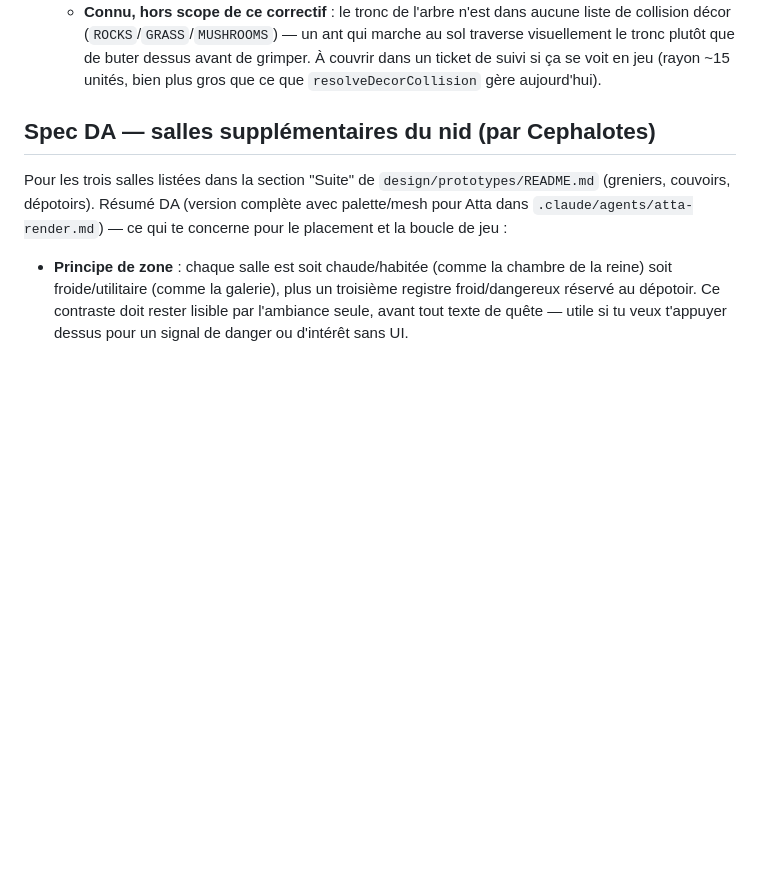
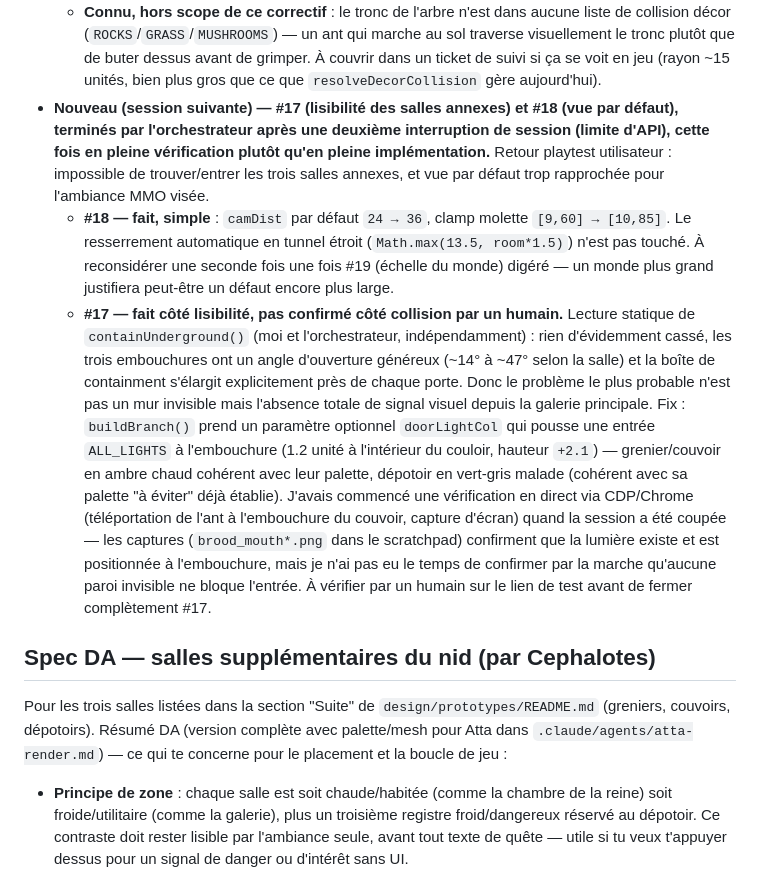
Before and after one commit to splatch17/Myrmidia, a Markdown page: .claude/agents/cataglyphis-gameplay.md, the part around the change. GitHub-like rendering; blank space fills up the shorter version.

```diff
--- a/.claude/agents/cataglyphis-gameplay.md
+++ b/.claude/agents/cataglyphis-gameplay.md
@@ -47,6 +47,9 @@ Tu ne possèdes pas : la génération de mesh, les shaders, l'éclairage (**Atta
   - Ordre des opérations préservé à l'identique de la branche `grass` existante (calcul de `t`/`u` → `ant.speed`/`ant.travel` amortis → **puis seulement** `exitClimb()`/changement de segment) : appeler `exitClimb()` avant l'amortissement de vitesse aurait fait repartir `ant.speed` à une valeur non nulle juste après que `exitClimb()` l'ait remis à 0, un piège présent dans une première version de ce correctif, corrigé avant vérification.
   - Vérifié par `node --check` (syntaxe OK) et par relecture croisée de `TREE.walkBranch`/`treeTrunkRadius`/`buildTree()` (Atta, #14) pour confirmer la cohérence des formules de surface ; **pas testé manuellement au clavier/en navigateur** — la caméra troisième personne (`desiredCamera()`) n'a pas de cas spécial pour l'arbre mais n'en avait pas besoin non plus pour l'herbe (elle lit `ant.y` généré par le climb en cours, quel que soit le support).
   - **Connu, hors scope de ce correctif** : le tronc de l'arbre n'est dans aucune liste de collision décor (`ROCKS`/`GRASS`/`MUSHROOMS`) — un ant qui marche au sol traverse visuellement le tronc plutôt que de buter dessus avant de grimper. À couvrir dans un ticket de suivi si ça se voit en jeu (rayon ~15 unités, bien plus gros que ce que `resolveDecorCollision` gère aujourd'hui).
+- **Nouveau (session suivante) — #17 (lisibilité des salles annexes) et #18 (vue par défaut), terminés par l'orchestrateur après une deuxième interruption de session (limite d'API), cette fois en pleine vérification plutôt qu'en pleine implémentation.** Retour playtest utilisateur : impossible de trouver/entrer les trois salles annexes, et vue par défaut trop rapprochée pour l'ambiance MMO visée.
+  - **#18 — fait, simple** : `camDist` par défaut `24 → 36`, clamp molette `[9,60] → [10,85]`. Le resserrement automatique en tunnel étroit (`Math.max(13.5, room*1.5)`) n'est pas touché. À reconsidérer une seconde fois une fois #19 (échelle du monde) digéré — un monde plus grand justifiera peut-être un défaut encore plus large.
+  - **#17 — fait côté lisibilité, pas confirmé côté collision par un humain.** Lecture statique de `containUnderground()` (moi et l'orchestrateur, indépendamment) : rien d'évidemment cassé, les trois embouchures ont un angle d'ouverture généreux (~14° à ~47° selon la salle) et la boîte de containment s'élargit explicitement près de chaque porte. Donc le problème le plus probable n'est pas un mur invisible mais l'absence totale de signal visuel depuis la galerie principale. Fix : `buildBranch()` prend un paramètre optionnel `doorLightCol` qui pousse une entrée `ALL_LIGHTS` à l'embouchure (1.2 unité à l'intérieur du couloir, hauteur `+2.1`) — grenier/couvoir en ambre chaud cohérent avec leur palette, dépotoir en vert-gris malade (cohérent avec sa palette "à éviter" déjà établie). J'avais commencé une vérification en direct via CDP/Chrome (téléportation de l'ant à l'embouchure du couvoir, capture d'écran) quand la session a été coupée — les captures (`brood_mouth*.png` dans le scratchpad) confirment que la lumière existe et est positionnée à l'embouchure, mais je n'ai pas eu le temps de confirmer par la marche qu'aucune paroi invisible ne bloque l'entrée. À vérifier par un humain sur le lien de test avant de fermer complètement #17.
 
 ## Spec DA — salles supplémentaires du nid (par Cephalotes)
 
```
Also changed, not shown: .claude/agents/atta-render.md (+7 -0 lines).
